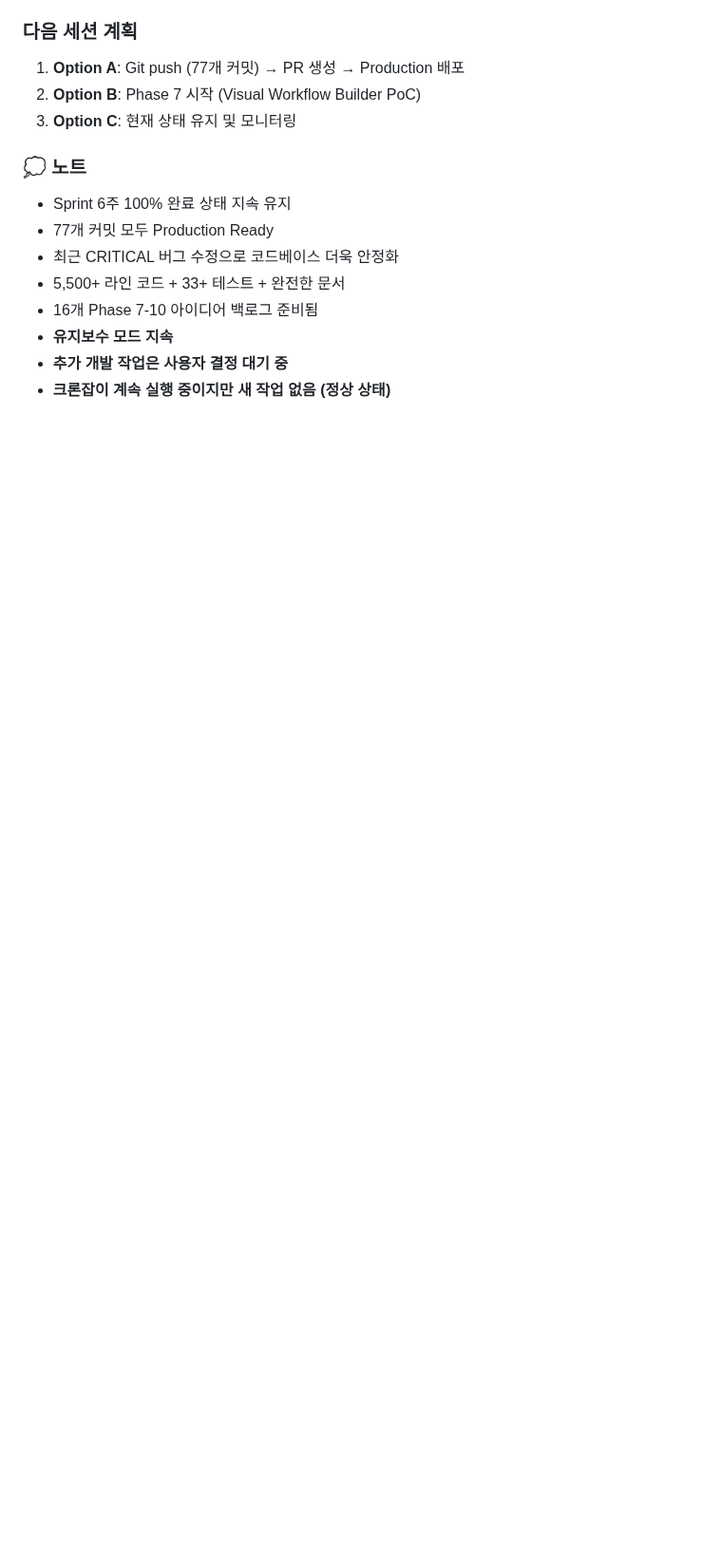
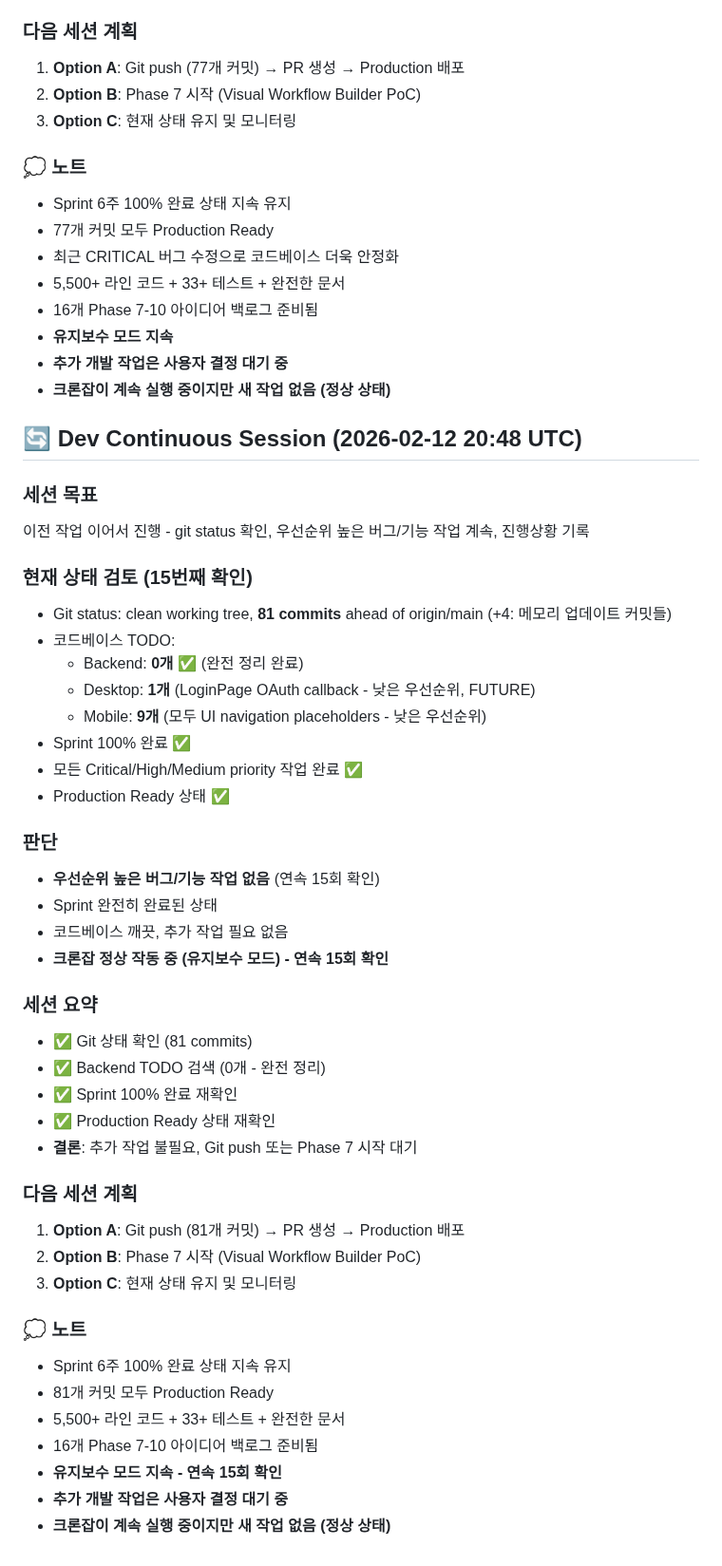
Before and after one commit to choibongseok/my-superagent, a Markdown page: memory/2026-02-12.md, the part around the change. Shown at 95% size. Rendered like a GitHub page; blank space fills up the shorter version.

Commit message:
📝 Update memory with Dev Continuous session (2026-02-12 20:48 UTC) - 15th maintenance check

```diff
--- a/memory/2026-02-12.md
+++ b/memory/2026-02-12.md
@@ -1553,3 +1553,45 @@ Dev Continuous 크론잡 실행 - 이전 작업 이어서 진행
 - **유지보수 모드 지속**
 - **추가 개발 작업은 사용자 결정 대기 중**
 - **크론잡이 계속 실행 중이지만 새 작업 없음 (정상 상태)**
+
+## 🔄 Dev Continuous Session (2026-02-12 20:48 UTC)
+
+### 세션 목표
+이전 작업 이어서 진행 - git status 확인, 우선순위 높은 버그/기능 작업 계속, 진행상황 기록
+
+### 현재 상태 검토 (15번째 확인)
+- Git status: clean working tree, **81 commits** ahead of origin/main (+4: 메모리 업데이트 커밋들)
+- 코드베이스 TODO:
+  - Backend: **0개** ✅ (완전 정리 완료)
+  - Desktop: **1개** (LoginPage OAuth callback - 낮은 우선순위, FUTURE)
+  - Mobile: **9개** (모두 UI navigation placeholders - 낮은 우선순위)
+- Sprint 100% 완료 ✅
+- 모든 Critical/High/Medium priority 작업 완료 ✅
+- Production Ready 상태 ✅
+
+### 판단
+- **우선순위 높은 버그/기능 작업 없음** (연속 15회 확인)
+- Sprint 완전히 완료된 상태
+- 코드베이스 깨끗, 추가 작업 필요 없음
+- **크론잡 정상 작동 중 (유지보수 모드) - 연속 15회 확인**
+
+### 세션 요약
+- ✅ Git 상태 확인 (81 commits)
+- ✅ Backend TODO 검색 (0개 - 완전 정리)
+- ✅ Sprint 100% 완료 재확인
+- ✅ Production Ready 상태 재확인
+- **결론**: 추가 작업 불필요, Git push 또는 Phase 7 시작 대기
+
+### 다음 세션 계획
+1. **Option A**: Git push (81개 커밋) → PR 생성 → Production 배포
+2. **Option B**: Phase 7 시작 (Visual Workflow Builder PoC)
+3. **Option C**: 현재 상태 유지 및 모니터링
+
+### 💭 노트
+- Sprint 6주 100% 완료 상태 지속 유지
+- 81개 커밋 모두 Production Ready
+- 5,500+ 라인 코드 + 33+ 테스트 + 완전한 문서
+- 16개 Phase 7-10 아이디어 백로그 준비됨
+- **유지보수 모드 지속 - 연속 15회 확인**
+- **추가 개발 작업은 사용자 결정 대기 중**
+- **크론잡이 계속 실행 중이지만 새 작업 없음 (정상 상태)**
```
